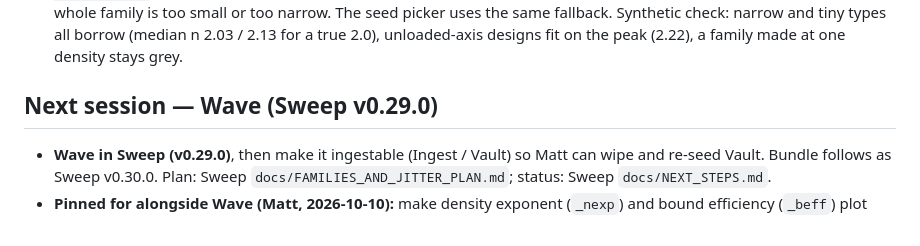
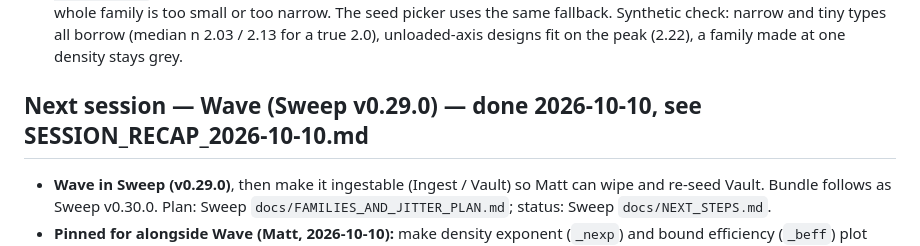
Before and after one commit to mshomper/f13ld.vault, a Markdown page: docs/SESSION_RECAP_2026-10-09.md, the part around the change. Drawn GitHub-style.

```diff
--- a/docs/SESSION_RECAP_2026-10-09.md
+++ b/docs/SESSION_RECAP_2026-10-09.md
@@ -162,7 +162,7 @@ Matt: highlight which designs came from a target sweep, as a filter; more colour
 - **Density exponent fix (after Matt's live check: ok 106 · too scattered 353 · no fit 480 of 939).** Cause: each design's 24 nearest designs by density sat in a sliver of density in a dense re-seed sweep — too narrow to fit a slope — and within that sliver shape jitter outweighed density (an R² gate then threw most of the rest away). Now: the window grows until it spans ≥ 1.6× in density with ≥ 30 designs (or the whole type), from ~24 anchors per type so neighbouring designs share a fit; the slope is Theil–Sen (median pairwise slope, no R² gate); the stiffness is the geometric mean of Ex, Ey, Ez (cell stretching moves stiffness between axes, which scattered the peak); scale 1 → 3.5. Grey only when a type has under 6 designs or spans under 1.6×; the hover tooltip says which. The Aim Sweep seed picker uses the same windowed fit. Synthetic check (16 types × 300 designs, ±25 % density, 30 % stiffness scatter, stretch): 4,800 of 4,800 get an exponent, every type's median within 0.21 of the true n.
 - **Borrowed exponents (Matt's second live check: ok 812 · span < 1.6× 134 · an axis unloaded 64 · fewer than 6 designs 30 of 1,040).** Matt's call: borrow and fade. `trendFit` now tries the design type, then family + topology, then the family, and returns the level (`lvl`); the windows are built over the designs that have the metric, so the span they reach is the span the fit sees. Designs with an unloaded axis fit on peak stiffness (`_nexpSrc 'peak'`). Borrowed exponents (`_nexpLvl` 1–2) are drawn faded 45 % toward the no-value grey (a generic `dim(d)` on a colour mode in `30-points-gl.js`); the legend reads "faded: borrowed" and the tooltip names where it came from. Grey only when the whole family is too small or too narrow. The seed picker uses the same fallback. Synthetic check: narrow and tiny types all borrow (median n 2.03 / 2.13 for a true 2.0), unloaded-axis designs fit on the peak (2.22), a family made at one density stays grey.
 
-## Next session — Wave (Sweep v0.29.0)
+## Next session — Wave (Sweep v0.29.0) — done 2026-10-10, see SESSION_RECAP_2026-10-10.md
 - **Wave in Sweep (v0.29.0)**, then make it ingestable (Ingest / Vault) so Matt can wipe and re-seed Vault. Bundle follows as Sweep v0.30.0. Plan: Sweep `docs/FAMILIES_AND_JITTER_PLAN.md`; status: Sweep `docs/NEXT_STEPS.md`.
 - **Pinned for alongside Wave (Matt, 2026-10-10):** make density exponent (`_nexp`) and bound efficiency (`_beff`) plot axes and range-filter metrics, not only colour modes. Notes: `_nexp` is a per-design-type trend (cached per window, `ensureNexp` once per load), so as an axis or filter it needs computing at load rather than on first colour use, and borrowed values (`_nexpLvl` > 0) should stay marked; `_beff` is a plain per-design ratio (`beffOf`). Both would also suit Sweep target metrics later (`SWEEP_TARGET_KEYS` / Sweep's `13-target.js`).
 - Live counts on Matt's 1,040 designs before the borrowing fix: 812 own type, 134 narrow, 64 unloaded axis, 30 small types. Re-check after the re-seed with the console line in this recap's thread (`_nexpLvl` / `_nexpSrc` split).
```
Also changed, not shown: CLAUDE.md (+5 -0 lines), docs/SESSION_RECAP_2026-10-10.md (added, +20 -0 lines).
